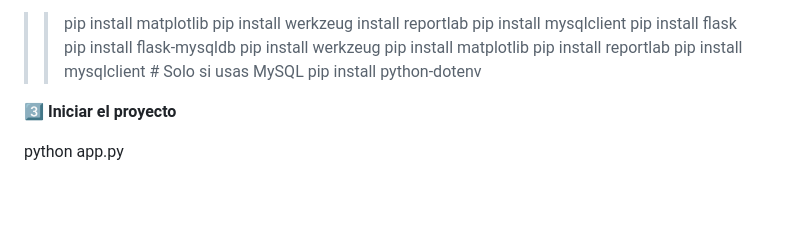
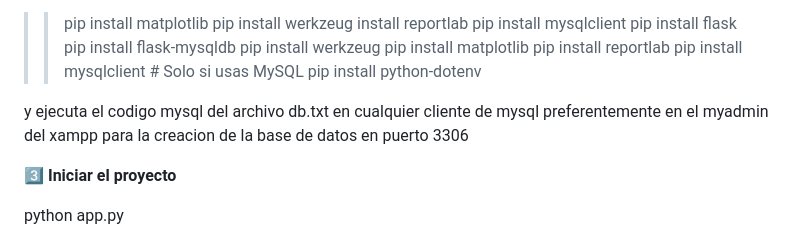
Before and after one commit to TsantiG/rep_Rueda-De-La-Vida, a Markdown page: README.md, the part around the change. Rendered like a GitHub page; blank space fills up the shorter version.

Commit message:
Update README.md 4

```diff
--- a/README.md
+++ b/README.md
@@ -98,6 +98,9 @@ cd rueda_vida_app
 >> pip install mysqlclient  # Solo si usas MySQL
 >> pip install python-dotenv
 
+
+y ejecuta el codigo mysql del archivo db.txt en cualquier cliente de mysql preferentemente en el myadmin del xampp para la creacion de la base de datos en puerto 3306
+
 3️⃣ **Iniciar el proyecto**
 
 python app.py
```
